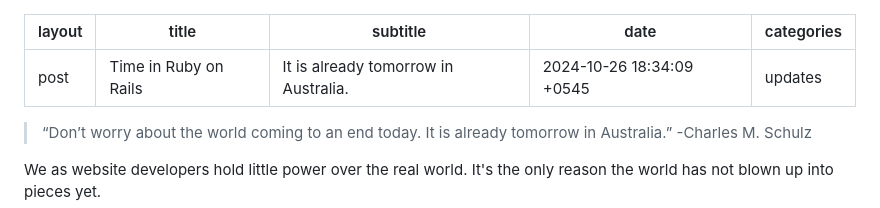
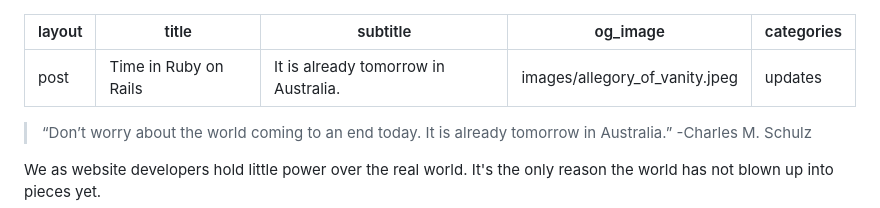
Before and after one commit to binarygit/belongstoavi, a Markdown page: src/_posts/2024-10-27-time-in-ruby-on-rails.md, the part around the change. GitHub-like rendering.

Commit message:
Change title

```diff
--- a/src/_posts/2024-10-26-welcome-to-bridgetown.md
+++ b/src/_posts/2024-10-27-time-in-ruby-on-rails.md
@@ -1,8 +1,8 @@
 ---
 layout: post
-title:  Time in Ruby on Rails
+title: Time in Ruby on Rails
 subtitle: It is already tomorrow in Australia.
-date:   2024-10-26 18:34:09 +0545
+og_image: images/allegory_of_vanity.jpeg
 categories: updates
 ---
 
```
